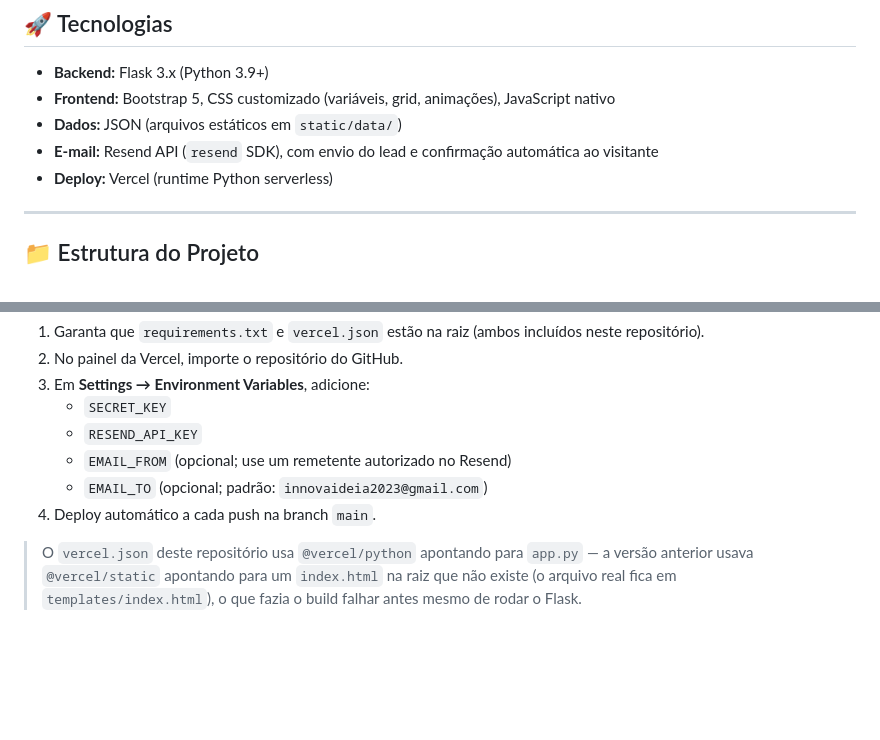
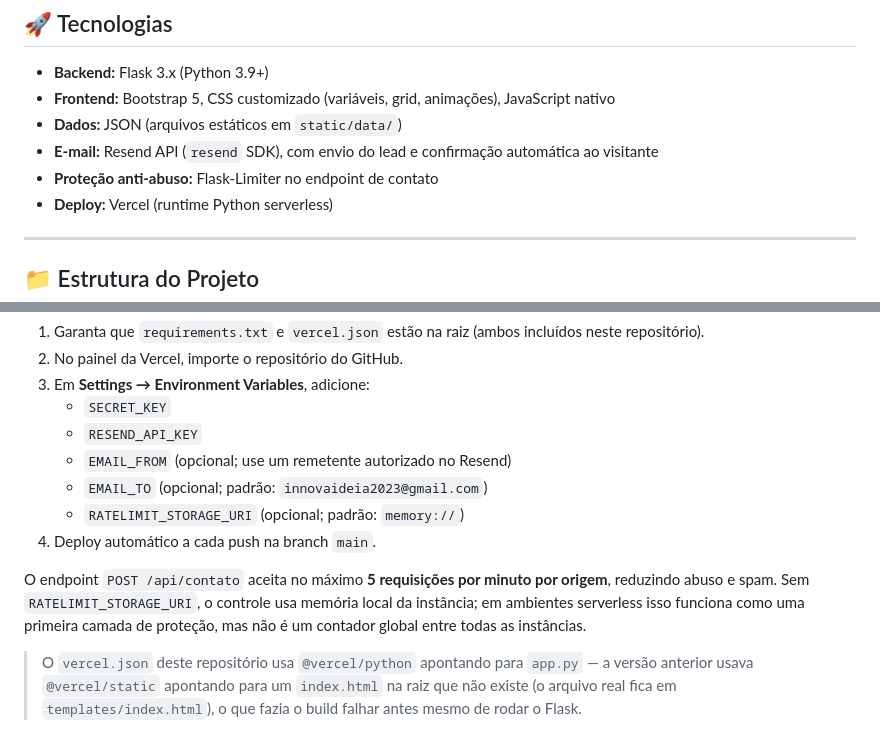
Before and after one commit to Foxactive1/Innovaideia-institucional, a Markdown page: readme.md, 2 parts joined by grey strips. Rendered like a GitHub page; blank space fills up the shorter version.

Commit message:
docs: documentar rate limiting do contato

```diff
--- a/readme.md
+++ b/readme.md
@@ -10,6 +10,7 @@ Site institucional da **InNovaIdeia Assessoria em Tecnologia**, desenvolvido com
 - **Frontend:** Bootstrap 5, CSS customizado (variáveis, grid, animações), JavaScript nativo
 - **Dados:** JSON (arquivos estáticos em `static/data/`)
 - **E-mail:** Resend API (`resend` SDK), com envio do lead e confirmação automática ao visitante
+- **Proteção anti-abuso:** Flask-Limiter no endpoint de contato
 - **Deploy:** Vercel (runtime Python serverless)
 
 ---
@@ -131,7 +132,10 @@ Este projeto atualmente é stateless para persistência de negócio (sem banco d
    - `RESEND_API_KEY`
    - `EMAIL_FROM` (opcional; use um remetente autorizado no Resend)
    - `EMAIL_TO` (opcional; padrão: `innovaideia2023@gmail.com`)
+   - `RATELIMIT_STORAGE_URI` (opcional; padrão: `memory://`)
 4. Deploy automático a cada push na branch `main`.
+
+O endpoint `POST /api/contato` aceita no máximo **5 requisições por minuto por origem**, reduzindo abuso e spam. Sem `RATELIMIT_STORAGE_URI`, o controle usa memória local da instância; em ambientes serverless isso funciona como uma primeira camada de proteção, mas não é um contador global entre todas as instâncias.
 
 > O `vercel.json` deste repositório usa `@vercel/python` apontando para `app.py` — a versão anterior usava `@vercel/static` apontando para um `index.html` na raiz que não existe (o arquivo real fica em `templates/index.html`), o que fazia o build falhar antes mesmo de rodar o Flask.
 
```
